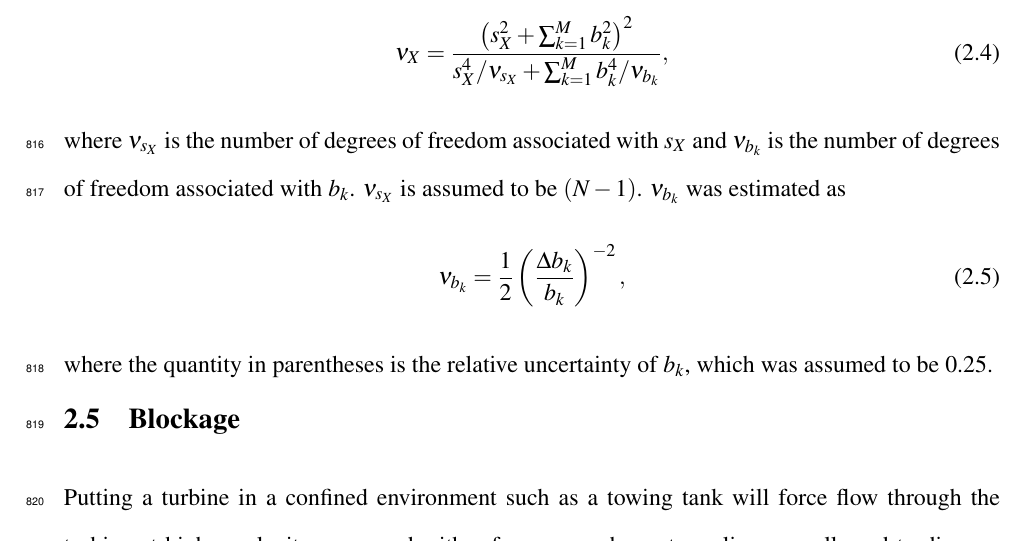
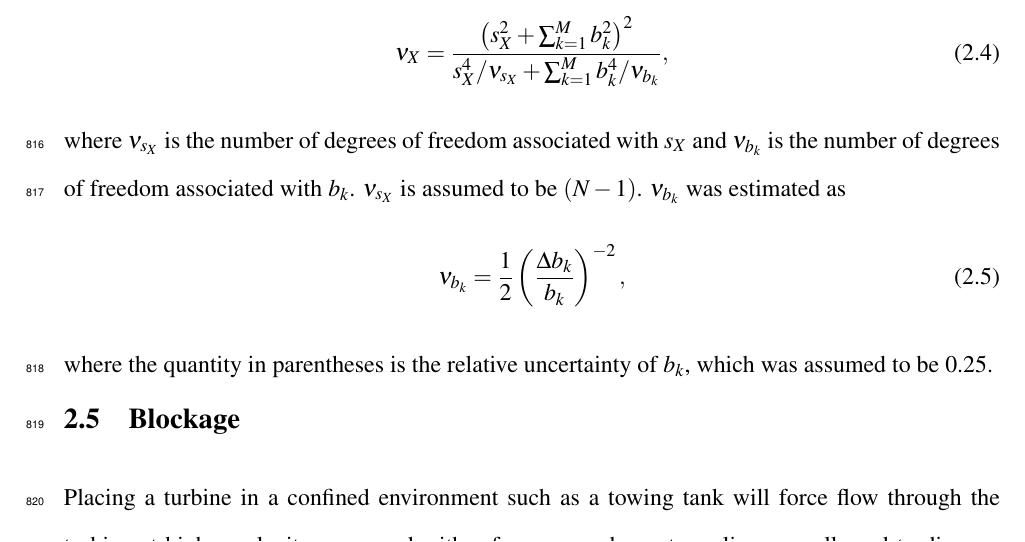
Before and after one commit to petebachant/PhD-thesis, a LaTeX thesis (thesis.tex, which reads chapters/experimental-setup.tex): part of page 40 of 125, cut so that both start at the same text. Compiled offline with pdfLaTeX.

Commit message:
Putting --> placing

```diff
--- a/chapters/experimental-setup.tex
+++ b/chapters/experimental-setup.tex
@@ -541,7 +541,7 @@ was assumed to be 0.25.
 
 \section{Blockage}
 
-Putting a turbine in a confined environment such as a towing tank will force
+Placing a turbine in a confined environment such as a towing tank will force
 flow through the turbine at higher velocity compared with a free case, where
 streamlines are allowed to diverge. Consequently, higher levels of blockage will
 lead to increased turbine performance, and a shift in optimal operating
```
